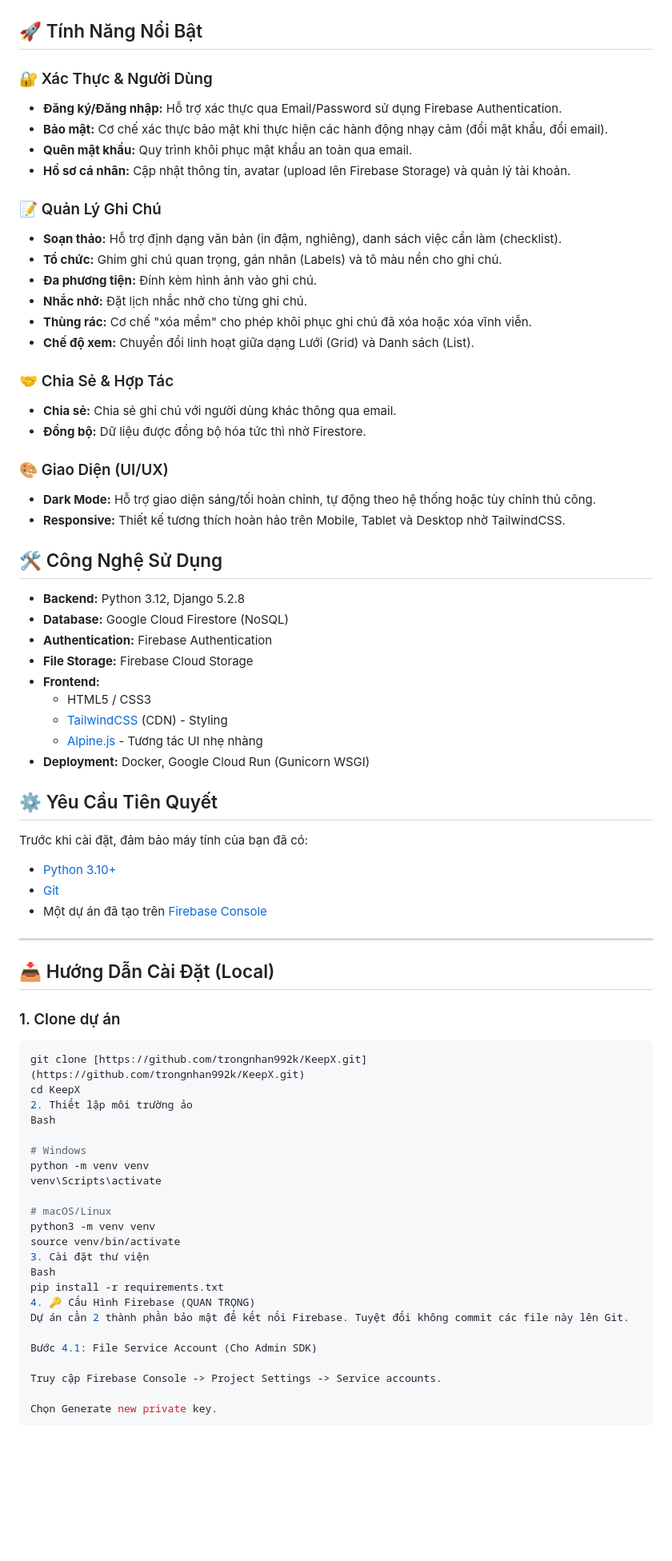
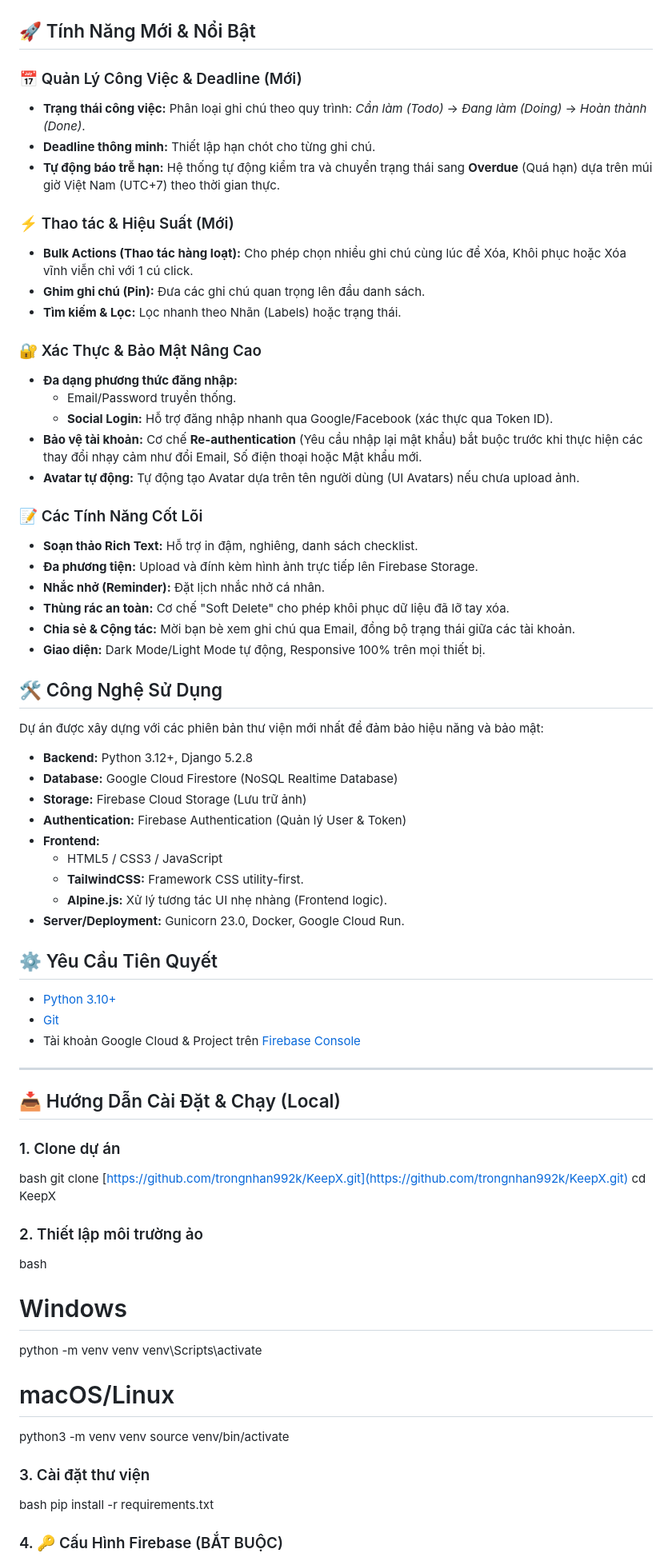
Before and after one commit to trongnhan992k/KeepX, a Markdown page: README.md, the part around the change printed below. Shown: that part at 80% size. Rendered like a GitHub page; blank space fills up the shorter version.

````diff
--- a/README.md
+++ b/README.md
@@ -20,60 +20,67 @@
 ![Trash Screen](screenshots/trash-dark.png)
 ![Profile Screen](screenshots/profile-dark.png)
 
-## 🚀 Tính Năng Nổi Bật
+## 🚀 Tính Năng Mới & Nổi Bật
 
-### 🔐 Xác Thực & Người Dùng
-* **Đăng ký/Đăng nhập:** Hỗ trợ xác thực qua Email/Password sử dụng Firebase Authentication.
-* **Bảo mật:** Cơ chế xác thực bảo mật khi thực hiện các hành động nhạy cảm (đổi mật khẩu, đổi email).
-* **Quên mật khẩu:** Quy trình khôi phục mật khẩu an toàn qua email.
-* **Hồ sơ cá nhân:** Cập nhật thông tin, avatar (upload lên Firebase Storage) và quản lý tài khoản.
+### 📅 Quản Lý Công Việc & Deadline (Mới)
+* **Trạng thái công việc:** Phân loại ghi chú theo quy trình: *Cần làm (Todo)* -> *Đang làm (Doing)* -> *Hoàn thành (Done)*.
+* **Deadline thông minh:** Thiết lập hạn chót cho từng ghi chú.
+* **Tự động báo trễ hạn:** Hệ thống tự động kiểm tra và chuyển trạng thái sang **Overdue** (Quá hạn) dựa trên múi giờ Việt Nam (UTC+7) theo thời gian thực.
 
-### 📝 Quản Lý Ghi Chú
-* **Soạn thảo:** Hỗ trợ định dạng văn bản (in đậm, nghiêng), danh sách việc cần làm (checklist).
-* **Tổ chức:** Ghim ghi chú quan trọng, gán nhãn (Labels) và tô màu nền cho ghi chú.
-* **Đa phương tiện:** Đính kèm hình ảnh vào ghi chú.
-* **Nhắc nhở:** Đặt lịch nhắc nhở cho từng ghi chú.
-* **Thùng rác:** Cơ chế "xóa mềm" cho phép khôi phục ghi chú đã xóa hoặc xóa vĩnh viễn.
-* **Chế độ xem:** Chuyển đổi linh hoạt giữa dạng Lưới (Grid) và Danh sách (List).
+### ⚡ Thao tác & Hiệu Suất (Mới)
+* **Bulk Actions (Thao tác hàng loạt):** Cho phép chọn nhiều ghi chú cùng lúc để Xóa, Khôi phục hoặc Xóa vĩnh viễn chỉ với 1 cú click.
+* **Ghim ghi chú (Pin):** Đưa các ghi chú quan trọng lên đầu danh sách.
+* **Tìm kiếm & Lọc:** Lọc nhanh theo Nhãn (Labels) hoặc trạng thái.
 
-### 🤝 Chia Sẻ & Hợp Tác
-* **Chia sẻ:** Chia sẻ ghi chú với người dùng khác thông qua email.
-* **Đồng bộ:** Dữ liệu được đồng bộ hóa tức thì nhờ Firestore.
+### 🔐 Xác Thực & Bảo Mật Nâng Cao
+* **Đa dạng phương thức đăng nhập:**
+    * Email/Password truyền thống.
+    * **Social Login:** Hỗ trợ đăng nhập nhanh qua Google/Facebook (xác thực qua Token ID).
+* **Bảo vệ tài khoản:** Cơ chế **Re-authentication** (Yêu cầu nhập lại mật khẩu) bắt buộc trước khi thực hiện các thay đổi nhạy cảm như đổi Email, Số điện thoại hoặc Mật khẩu mới.
+* **Avatar tự động:** Tự động tạo Avatar dựa trên tên người dùng (UI Avatars) nếu chưa upload ảnh.
 
-### 🎨 Giao Diện (UI/UX)
-* **Dark Mode:** Hỗ trợ giao diện sáng/tối hoàn chỉnh, tự động theo hệ thống hoặc tùy chỉnh thủ công.
-* **Responsive:** Thiết kế tương thích hoàn hảo trên Mobile, Tablet và Desktop nhờ TailwindCSS.
+### 📝 Các Tính Năng Cốt Lõi
+* **Soạn thảo Rich Text:** Hỗ trợ in đậm, nghiêng, danh sách checklist.
+* **Đa phương tiện:** Upload và đính kèm hình ảnh trực tiếp lên Firebase Storage.
+* **Nhắc nhở (Reminder):** Đặt lịch nhắc nhở cá nhân.
+* **Thùng rác an toàn:** Cơ chế "Soft Delete" cho phép khôi phục dữ liệu đã lỡ tay xóa.
+* **Chia sẻ & Cộng tác:** Mời bạn bè xem ghi chú qua Email, đồng bộ trạng thái giữa các tài khoản.
+* **Giao diện:** Dark Mode/Light Mode tự động, Responsive 100% trên mọi thiết bị.
 
 ## 🛠️ Công Nghệ Sử Dụng
 
-* **Backend:** Python 3.12, Django 5.2.8
-* **Database:** Google Cloud Firestore (NoSQL)
-* **Authentication:** Firebase Authentication
-* **File Storage:** Firebase Cloud Storage
+Dự án được xây dựng với các phiên bản thư viện mới nhất để đảm bảo hiệu năng và bảo mật:
+
+* **Backend:** Python 3.12+, Django 5.2.8
+* **Database:** Google Cloud Firestore (NoSQL Realtime Database)
+* **Storage:** Firebase Cloud Storage (Lưu trữ ảnh)
+* **Authentication:** Firebase Authentication (Quản lý User & Token)
 * **Frontend:**
-    * HTML5 / CSS3
-    * [TailwindCSS](https://tailwindcss.com/) (CDN) - Styling
-    * [Alpine.js](https://alpinejs.dev/) - Tương tác UI nhẹ nhàng
-* **Deployment:** Docker, Google Cloud Run (Gunicorn WSGI)
+    * HTML5 / CSS3 / JavaScript
+    * **TailwindCSS:** Framework CSS utility-first.
+    * **Alpine.js:** Xử lý tương tác UI nhẹ nhàng (Frontend logic).
+* **Server/Deployment:** Gunicorn 23.0, Docker, Google Cloud Run.
 
 ## ⚙️ Yêu Cầu Tiên Quyết
 
-Trước khi cài đặt, đảm bảo máy tính của bạn đã có:
 * [Python 3.10+](https://www.python.org/downloads/)
 * [Git](https://git-scm.com/)
-* Một dự án đã tạo trên [Firebase Console](https://console.firebase.google.com/)
+* Tài khoản Google Cloud & Project trên [Firebase Console](https://console.firebase.google.com/)
 
 ---
 
-## 📥 Hướng Dẫn Cài Đặt (Local)
+## 📥 Hướng Dẫn Cài Đặt & Chạy (Local)
 
 ### 1. Clone dự án
-```bash
+bash
 git clone [https://github.com/trongnhan992k/KeepX.git](https://github.com/trongnhan992k/KeepX.git)
 cd KeepX
-2. Thiết lập môi trường ảo
-Bash
 
+
+
+### 2. Thiết lập môi trường ảo
+
+bash
 # Windows
 python -m venv venv
 venv\Scripts\activate
@@ -81,15 +88,15 @@ venv\Scripts\activate
 # macOS/Linux
 python3 -m venv venv
 source venv/bin/activate
-3. Cài đặt thư viện
-Bash
+
+
+
+### 3. Cài đặt thư viện
+
+bash
 pip install -r requirements.txt
-4. 🔑 Cấu Hình Firebase (QUAN TRỌNG)
-Dự án cần 2 thành phần bảo mật để kết nối Firebase. Tuyệt đối không commit các file này lên Git.
 
-Bước 4.1: File Service Account (Cho Admin SDK)
 
-Truy cập Firebase Console -> Project Settings -> Service accounts.
 
-Chọn Generate new private key.
+### 4. 🔑 Cấu Hình Firebase (BẮT BUỘC)
 
````
Also changed, not shown: other parts of README.md (+57 -51 lines).
